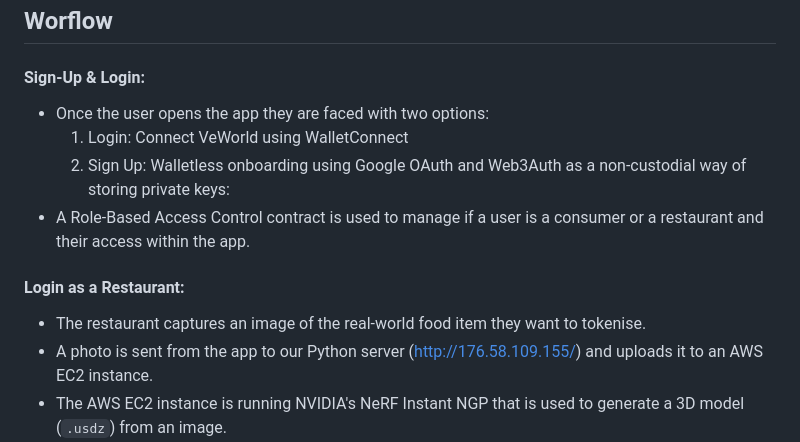
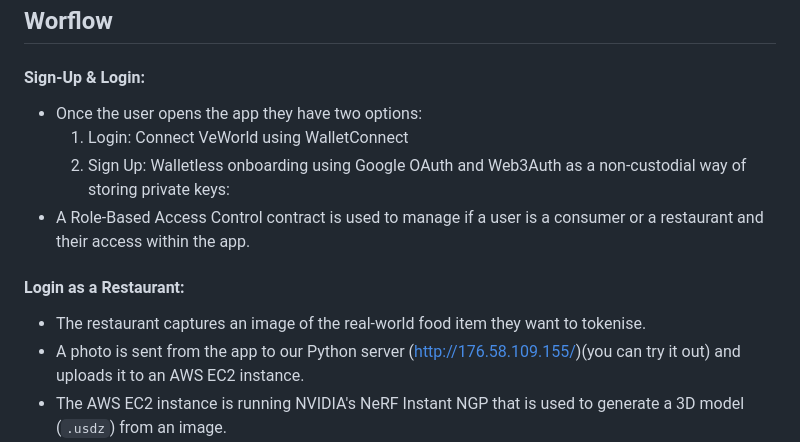
Before and after one commit to jjjutla/EcoScan, a Markdown page: README.md, the part around one of its changes. GitHub-like rendering.

```diff
--- a/README.md
+++ b/README.md
@@ -29,15 +29,14 @@ All code is commented 🚀
 
 ## Worflow
 #### Sign-Up & Login:
--  Once the user opens the app they are faced with two options:
+-  Once the user opens the app they have two options:
     1. Login: Connect VeWorld using WalletConnect
     2. Sign Up: Walletless onboarding using Google OAuth and Web3Auth as a non-custodial way of storing private keys:
  - A Role-Based Access Control contract is used to manage if a user is a consumer or a restaurant and their access within the app.
 
-
 #### Login as a Restaurant:
 - The restaurant captures an image of the real-world food item they want to tokenise.
-- A photo is sent from the app to our Python server (http://176.58.109.155/) and uploads it to an AWS EC2 instance.
+- A photo is sent from the app to our Python server (http://176.58.109.155/)(you can try it out) and uploads it to an AWS EC2 instance.
 - The AWS EC2 instance is running NVIDIA's NeRF Instant NGP that is used to generate a 3D model (`.usdz`) from an image.
 - The 3D model is hashed and stored on IPFS using Web3Storage.
 - The restaurant inputs details about the item (Name, Price, Use-by-Date).
```
Also changed, not shown: other parts of README.md (+1 -1 lines).
